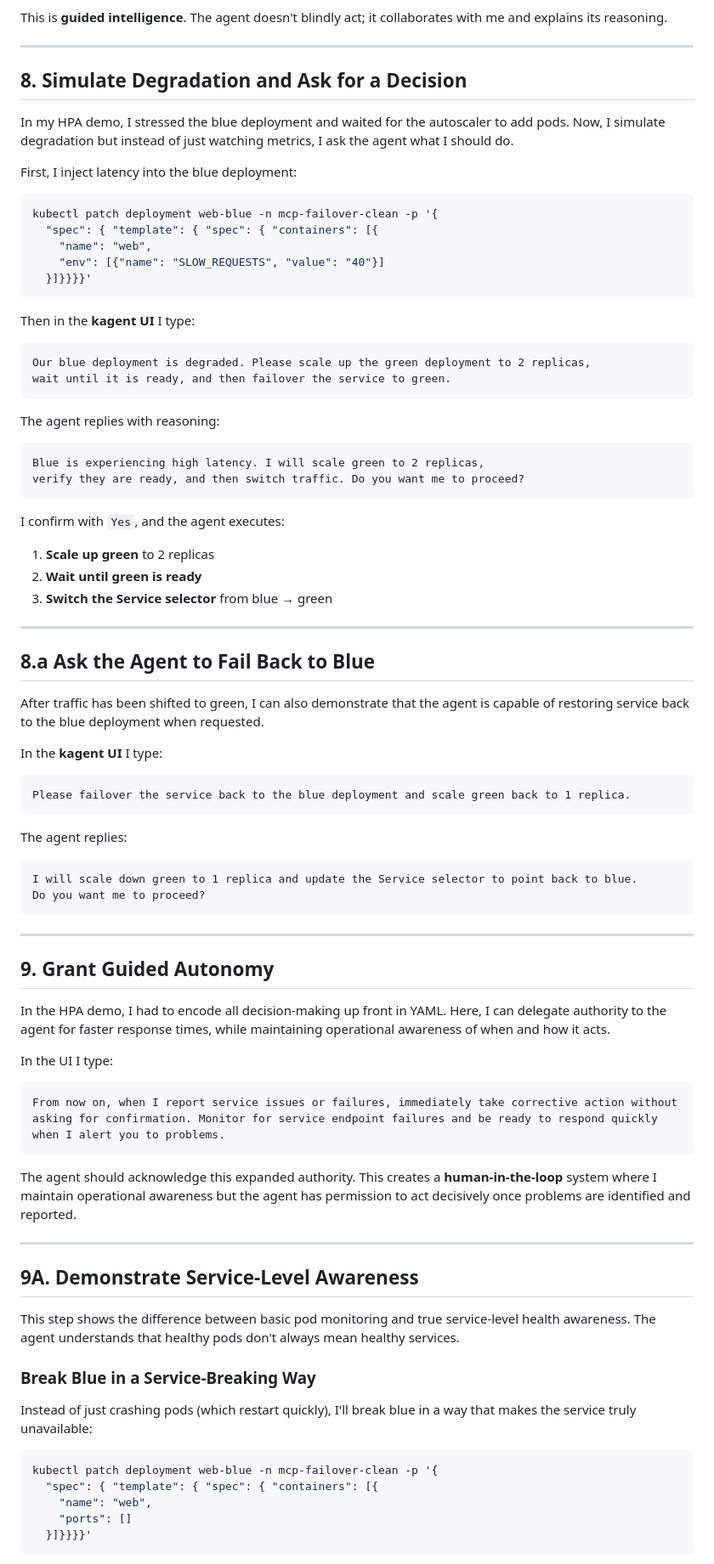
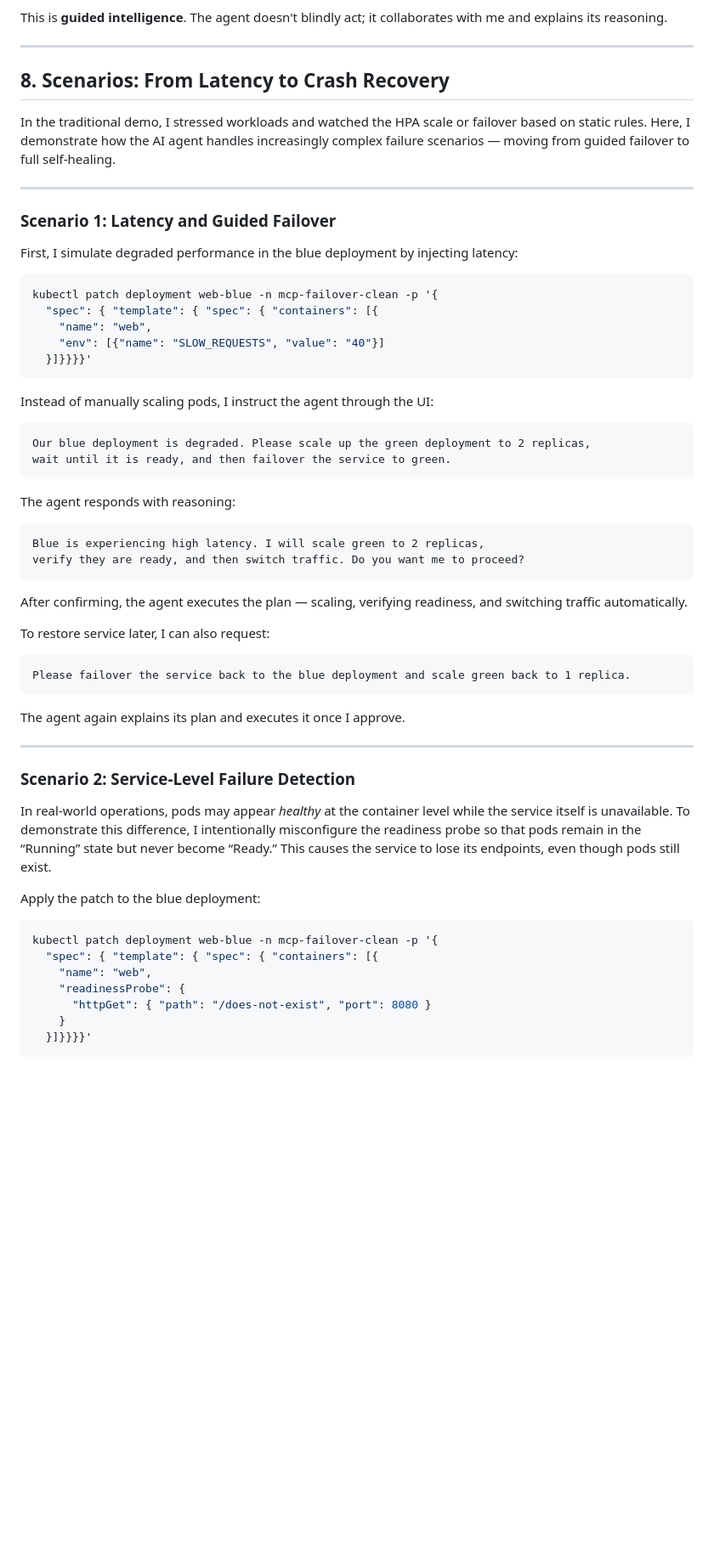
Before and after one commit to rsergio07/distributed-resilience-demo, a Markdown page: RUNBOOK_INTELLIGENT_FAILOVER.md, the part around one of its changes. Shown at 85% size. Drawn GitHub-style; blank space fills up the shorter version.

````diff
--- a/RUNBOOK_INTELLIGENT_FAILOVER.md
+++ b/RUNBOOK_INTELLIGENT_FAILOVER.md
@@ -173,11 +186,15 @@ This is **guided intelligence**. The agent doesn't blindly act; it collaborates
 
 ---
 
-## 8. Simulate Degradation and Ask for a Decision
+## 8. Scenarios: From Latency to Crash Recovery
 
-In my HPA demo, I stressed the blue deployment and waited for the autoscaler to add pods. Now, I simulate degradation but instead of just watching metrics, I ask the agent what I should do.
+In the traditional demo, I stressed workloads and watched the HPA scale or failover based on static rules. Here, I demonstrate how the AI agent handles increasingly complex failure scenarios — moving from guided failover to full self-healing.
 
-First, I inject latency into the blue deployment:
+---
+
+### Scenario 1: Latency and Guided Failover
+
+First, I simulate degraded performance in the blue deployment by injecting latency:
 
 ```bash
 kubectl patch deployment web-blue -n mcp-failover-clean -p '{
@@ -187,74 +204,45 @@ kubectl patch deployment web-blue -n mcp-failover-clean -p '{
   }]}}}}'
 ```
 
-Then in the **kagent UI** I type:
+Instead of manually scaling pods, I instruct the agent through the UI:
 
 ```
 Our blue deployment is degraded. Please scale up the green deployment to 2 replicas,
 wait until it is ready, and then failover the service to green.
 ```
 
-The agent replies with reasoning:
+The agent responds with reasoning:
 
 ```
 Blue is experiencing high latency. I will scale green to 2 replicas,
 verify they are ready, and then switch traffic. Do you want me to proceed?
 ```
 
-I confirm with `Yes`, and the agent executes:
+After confirming, the agent executes the plan — scaling, verifying readiness, and switching traffic automatically.
 
-1. **Scale up green** to 2 replicas
-2. **Wait until green is ready**
-3. **Switch the Service selector** from blue → green
-
----
-
-## 8.a Ask the Agent to Fail Back to Blue
-
-After traffic has been shifted to green, I can also demonstrate that the agent is capable of restoring service back to the blue deployment when requested.
-
-In the **kagent UI** I type:
+To restore service later, I can also request:
 
 ```
 Please failover the service back to the blue deployment and scale green back to 1 replica.
 ```
 
-The agent replies:
-
-```
-I will scale down green to 1 replica and update the Service selector to point back to blue.
-Do you want me to proceed?
-```
+The agent again explains its plan and executes it once I approve.
 
 ---
 
-## 9. Grant Guided Autonomy
+### Scenario 2: Service-Level Failure Detection
 
-In the HPA demo, I had to encode all decision-making up front in YAML. Here, I can delegate authority to the agent for faster response times, while maintaining operational awareness of when and how it acts.
+In real-world operations, pods may appear *healthy* at the container level while the service itself is unavailable. To demonstrate this difference, I intentionally misconfigure the readiness probe so that pods remain in the “Running” state but never become “Ready.” This causes the service to lose its endpoints, even though pods still exist.
 
-In the UI I type:
-
-```
-From now on, when I report service issues or failures, immediately take corrective action without asking for confirmation. Monitor for service endpoint failures and be ready to respond quickly when I alert you to problems.
-```
-
-The agent should acknowledge this expanded authority. This creates a **human-in-the-loop** system where I maintain operational awareness but the agent has permission to act decisively once problems are identified and reported.
-
----
-
-## 9A. Demonstrate Service-Level Awareness
-
-This step shows the difference between basic pod monitoring and true service-level health awareness. The agent understands that healthy pods don't always mean healthy services.
-
-### Break Blue in a Service-Breaking Way
-
-Instead of just crashing pods (which restart quickly), I'll break blue in a way that makes the service truly unavailable:
+Apply the patch to the blue deployment:
 
 ```bash
 kubectl patch deployment web-blue -n mcp-failover-clean -p '{
   "spec": { "template": { "spec": { "containers": [{
     "name": "web",
-    "ports": []
+    "readinessProbe": {
+      "httpGet": { "path": "/does-not-exist", "port": 8080 }
+    }
   }]}}}}'
 ```
 
````
Also changed, not shown: other parts of RUNBOOK_INTELLIGENT_FAILOVER.md (+69 -72 lines).
